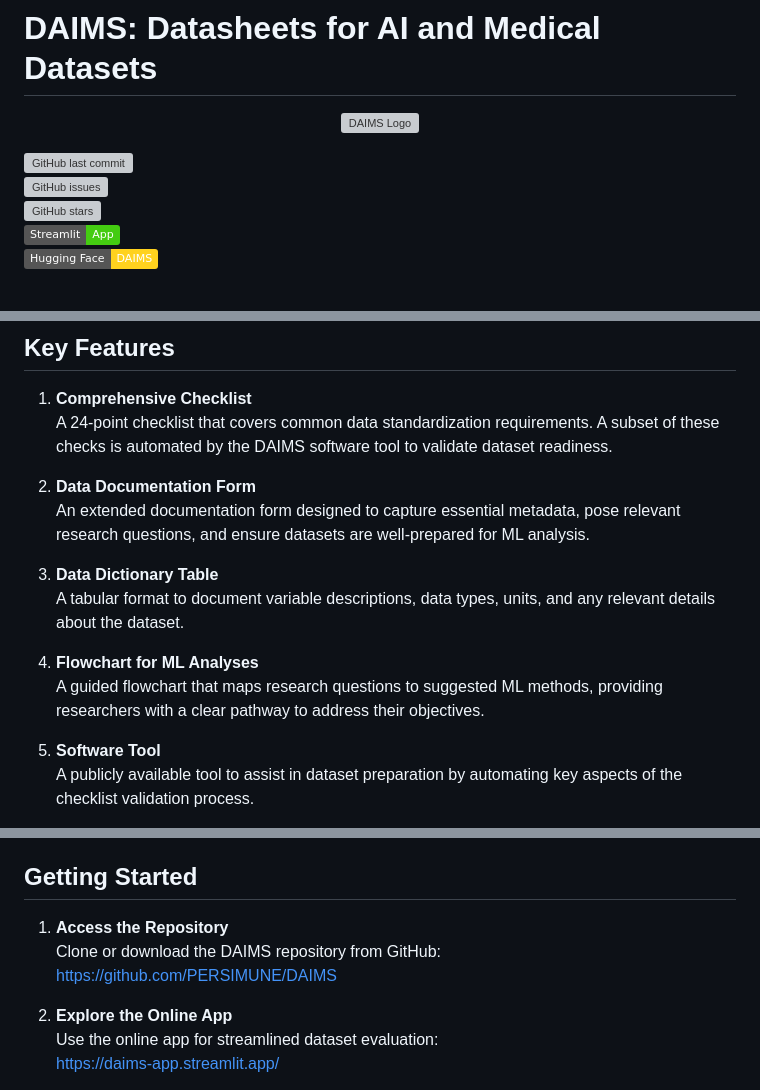
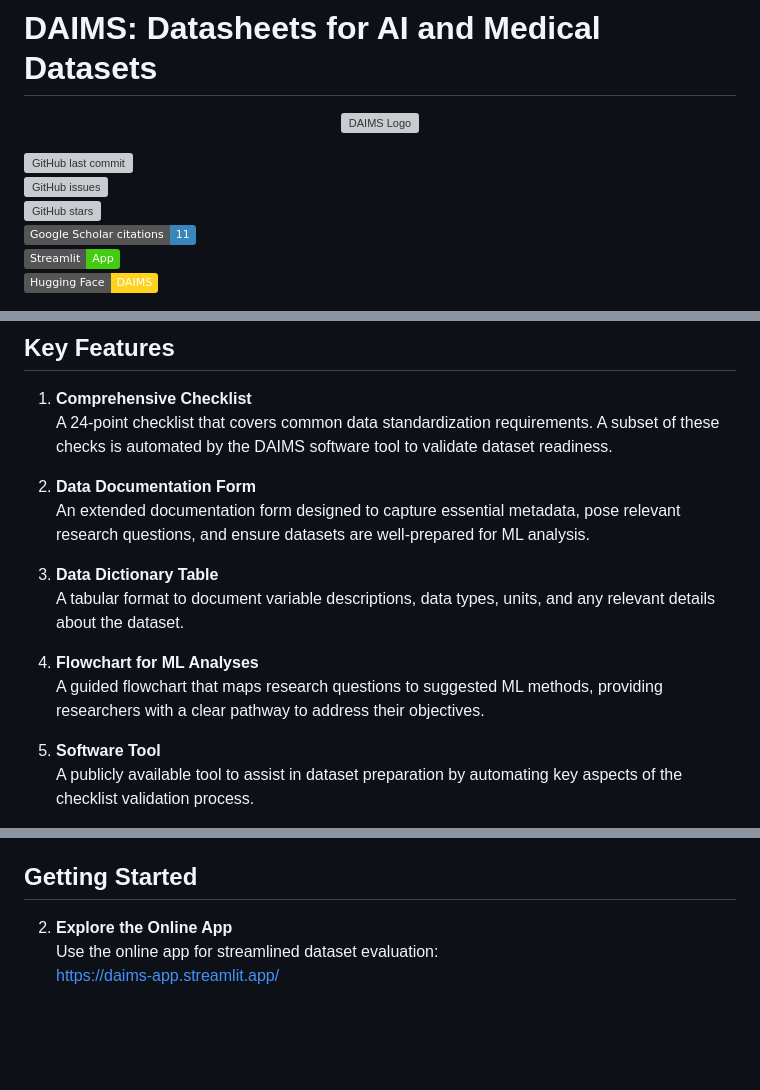
Before and after one commit to PERSIMUNE/DAIMS, a Markdown page: README.md, 3 parts joined by grey strips. Drawn GitHub-style; badges without logos; blank space fills up the shorter version; grey boxes are pictures that could not be loaded.

Commit message:
Simplify getting started and highlight documented citations

```diff
--- a/README.md
+++ b/README.md
@@ -7,6 +7,7 @@
 ![GitHub last commit](https://img.shields.io/github/last-commit/PERSIMUNE/DAIMS)
 ![GitHub issues](https://img.shields.io/github/issues/PERSIMUNE/DAIMS)
 ![GitHub stars](https://img.shields.io/github/stars/PERSIMUNE/DAIMS?style=social)
+[![Google Scholar citations: 11](https://img.shields.io/badge/Google%20Scholar%20citations-11-3986bc)](https://scholar.google.com/scholar?cites=8674731473406692984&hl=en)
 ![Streamlit App](https://img.shields.io/badge/Streamlit-App-brightgreen)
 [![Hugging Face Space](https://img.shields.io/badge/Hugging%20Face-DAIMS-ffd21e)](https://huggingface.co/spaces/ramtinzm/DAIMS)
 
@@ -19,16 +20,16 @@ To bridge this gap, we introduce **DAIMS**: Datasheets for AI and Medical Datase
 1. **Comprehensive Checklist**
    A 24-point checklist that covers common data standardization requirements. A subset of these checks is automated by the DAIMS software tool to validate dataset readiness.
 
-2. **Data Documentation Form**
+1. **Data Documentation Form**
    An extended documentation form designed to capture essential metadata, pose relevant research questions, and ensure datasets are well-prepared for ML analysis.
 
-3. **Data Dictionary Table**
+2. **Data Dictionary Table**
    A tabular format to document variable descriptions, data types, units, and any relevant details about the dataset.
 
-4. **Flowchart for ML Analyses**
+3. **Flowchart for ML Analyses**
    A guided flowchart that maps research questions to suggested ML methods, providing researchers with a clear pathway to address their objectives.
 
-5. **Software Tool**
+4. **Software Tool**
    A publicly available tool to assist in dataset preparation by automating key aspects of the checklist validation process.
 
 6. **Online App**
@@ -42,10 +43,6 @@ To bridge this gap, we introduce **DAIMS**: Datasheets for AI and Medical Datase
 - **Documentation**: Enhances transparency and reproducibility through detailed data documentation.
 
 ## Getting Started
-
-1. **Access the Repository**
-   Clone or download the DAIMS repository from GitHub:
-   [https://github.com/PERSIMUNE/DAIMS](https://github.com/PERSIMUNE/DAIMS)
 
 2. **Explore the Online App**
    Use the online app for streamlined dataset evaluation:
```
